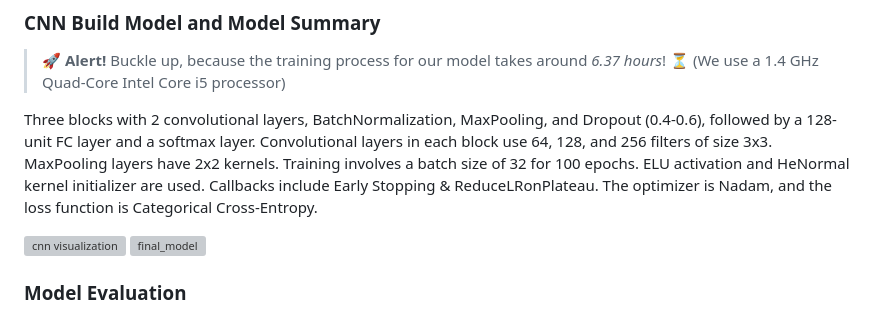
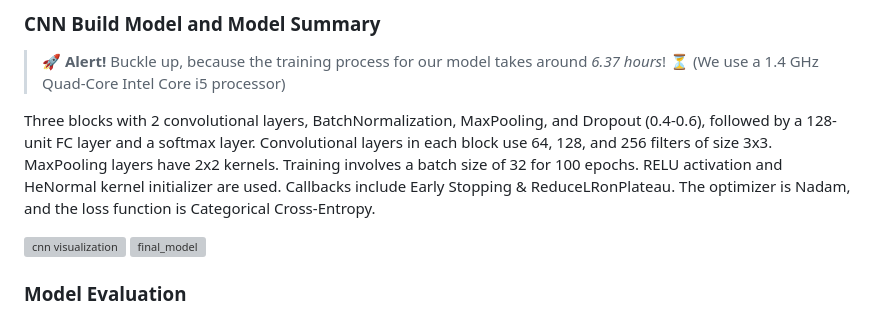
Before and after one commit to ACM40960/project-YeLiu, a Markdown page: README.md, the part around the change. Drawn GitHub-style; grey boxes are pictures that could not be loaded.

```diff
--- a/README.md
+++ b/README.md
@@ -76,7 +76,7 @@ The classes in the dataset show imbalance,  where 'Happy' is predominant and 'Di
 ### CNN Build Model and Model Summary
 > :rocket: **Alert!** Buckle up, because the training process for our model takes around *6.37 hours*! :hourglass_flowing_sand: (We use a 1.4 GHz Quad-Core Intel Core i5 processor)
 
-Three blocks with 2 convolutional layers, BatchNormalization, MaxPooling, and Dropout (0.4-0.6), followed by a 128-unit FC layer and a softmax layer. Convolutional layers in each block use 64, 128, and 256 filters of size 3x3. MaxPooling layers have 2x2 kernels. Training involves a batch size of 32 for 100 epochs. ELU activation and HeNormal kernel initializer are used. Callbacks include Early Stopping & ReduceLRonPlateau. The optimizer is Nadam, and the loss function is Categorical Cross-Entropy.
+Three blocks with 2 convolutional layers, BatchNormalization, MaxPooling, and Dropout (0.4-0.6), followed by a 128-unit FC layer and a softmax layer. Convolutional layers in each block use 64, 128, and 256 filters of size 3x3. MaxPooling layers have 2x2 kernels. Training involves a batch size of 32 for 100 epochs. RELU activation and HeNormal kernel initializer are used. Callbacks include Early Stopping & ReduceLRonPlateau. The optimizer is Nadam, and the loss function is Categorical Cross-Entropy.
 
 <img width="667" alt="cnn visualization" src="https://github.com/ACM40960/project-22200226/assets/114998243/33c4698a-be55-4e8f-ae1a-425f94f514d0">
 
```
